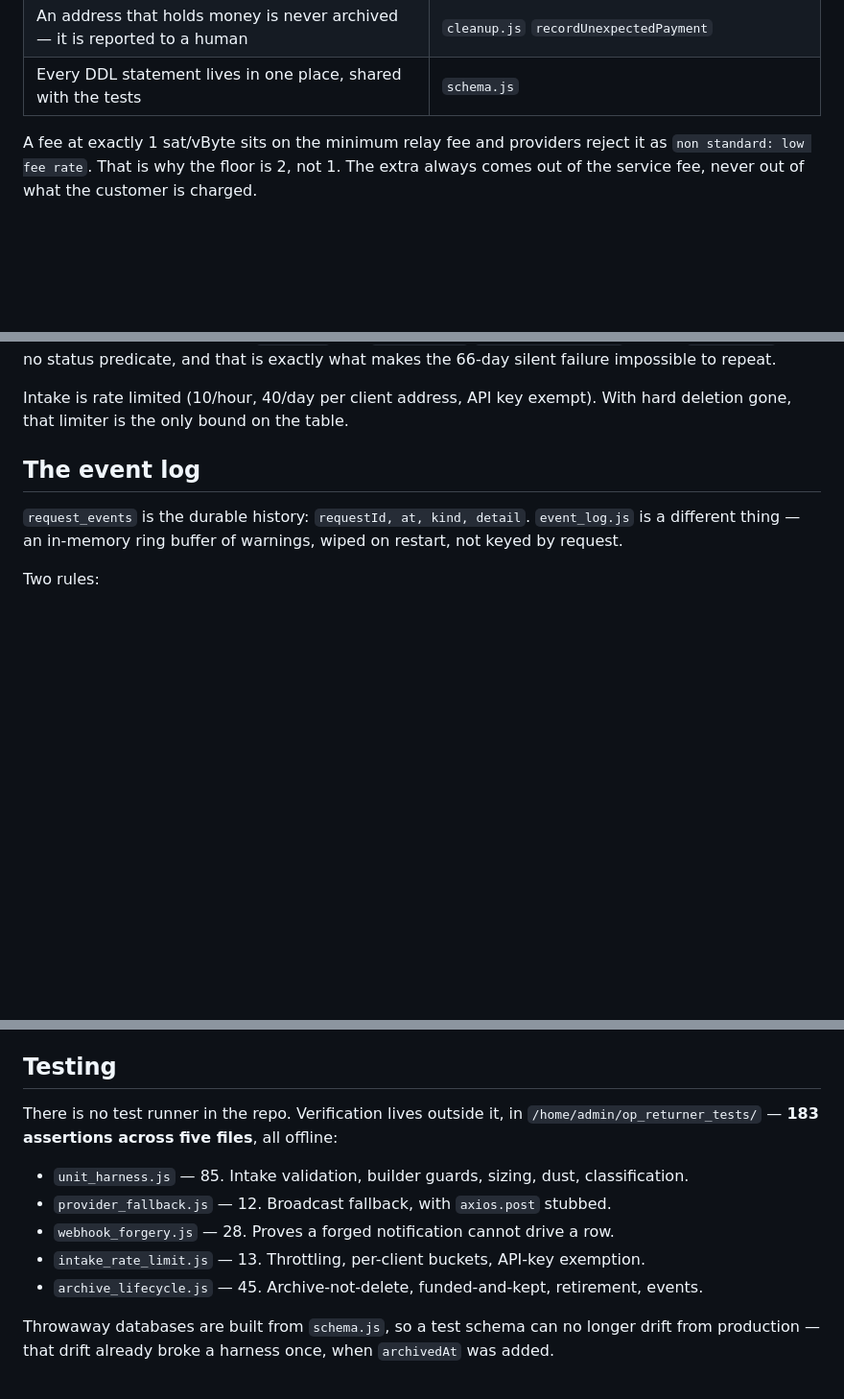
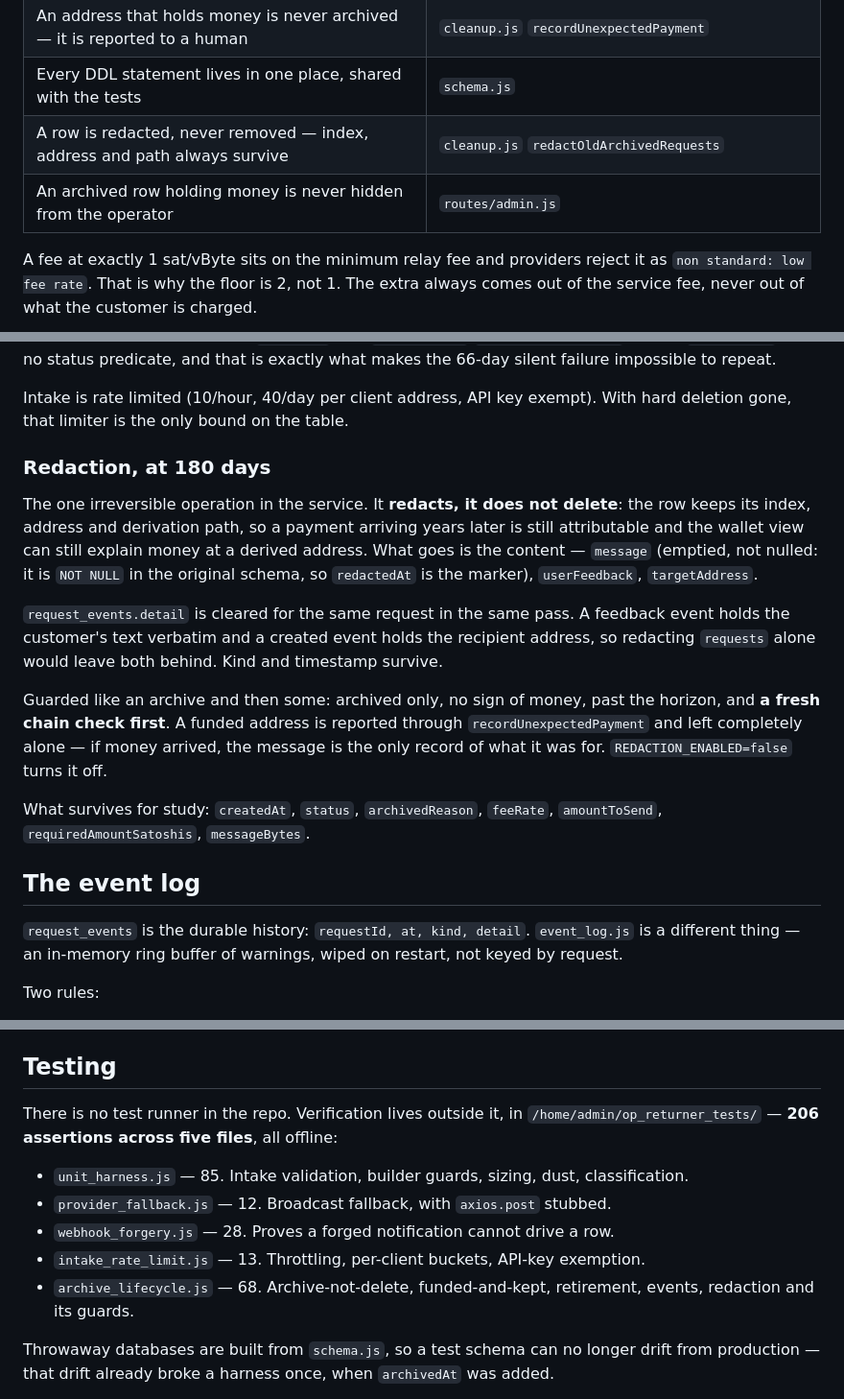
Before and after one commit to DenisDeari/op_returner, a Markdown page: CLAUDE.md, 3 parts joined by grey strips. Shown at 96% size. Rendered like a GitHub page; blank space fills up the shorter version.

Commit message:
Document redaction
Co-Authored-By: Claude Opus 5 (1M context) <noreply@anthropic.com>

```diff
--- a/CLAUDE.md
+++ b/CLAUDE.md
@@ -52,6 +52,8 @@ to a case that did not match. Size and price everything from the actual scriptPu
 | An archived row is never a payment target, never fulfilled, never auto-refunded | `archivedAt IS NULL` in `routes/webhook.js`, `routes/api.js`, `cleanup.js` |
 | An address that holds money is never archived — it is reported to a human | `cleanup.js` `recordUnexpectedPayment` |
 | Every DDL statement lives in one place, shared with the tests | `schema.js` |
+| A row is redacted, never removed — index, address and path always survive | `cleanup.js` `redactOldArchivedRequests` |
+| An archived row holding money is never hidden from the operator | `routes/admin.js` |
 
 A fee at exactly 1 sat/vByte sits on the minimum relay fee and providers reject it as
 `non standard: low fee rate`. That is why the floor is 2, not 1. The extra always comes
@@ -195,6 +198,26 @@ silent failure impossible to repeat.
 
 Intake is rate limited (10/hour, 40/day per client address, API key exempt). With hard
 deletion gone, that limiter is the only bound on the table.
+
+### Redaction, at 180 days
+
+The one irreversible operation in the service. It **redacts, it does not delete**: the row
+keeps its index, address and derivation path, so a payment arriving years later is still
+attributable and the wallet view can still explain money at a derived address. What goes
+is the content — `message` (emptied, not nulled: it is `NOT NULL` in the original schema,
+so `redactedAt` is the marker), `userFeedback`, `targetAddress`.
+
+`request_events.detail` is cleared for the same request in the same pass. A feedback event
+holds the customer's text verbatim and a created event holds the recipient address, so
+redacting `requests` alone would leave both behind. Kind and timestamp survive.
+
+Guarded like an archive and then some: archived only, no sign of money, past the horizon,
+and **a fresh chain check first**. A funded address is reported through
+`recordUnexpectedPayment` and left completely alone — if money arrived, the message is the
+only record of what it was for. `REDACTION_ENABLED=false` turns it off.
+
+What survives for study: `createdAt`, `status`, `archivedReason`, `feeRate`,
+`amountToSend`, `requiredAmountSatoshis`, `messageBytes`.
 
 ## The event log
 
@@ -269,13 +292,14 @@ response carries `incomplete` / `staleCount` so the panel can say so plainly.
 ## Testing
 
 There is no test runner in the repo. Verification lives outside it, in
-`/home/admin/op_returner_tests/` — **183 assertions across five files**, all offline:
+`/home/admin/op_returner_tests/` — **206 assertions across five files**, all offline:
 
 - `unit_harness.js` — 85. Intake validation, builder guards, sizing, dust, classification.
 - `provider_fallback.js` — 12. Broadcast fallback, with `axios.post` stubbed.
 - `webhook_forgery.js` — 28. Proves a forged notification cannot drive a row.
 - `intake_rate_limit.js` — 13. Throttling, per-client buckets, API-key exemption.
-- `archive_lifecycle.js` — 45. Archive-not-delete, funded-and-kept, retirement, events.
+- `archive_lifecycle.js` — 68. Archive-not-delete, funded-and-kept, retirement, events,
+  redaction and its guards.
 
 Throwaway databases are built from `schema.js`, so a test schema can no longer drift from
 production — that drift already broke a harness once, when `archivedAt` was added.
```
Also changed, not shown: other parts of CLAUDE.md (+1 -0 lines).
